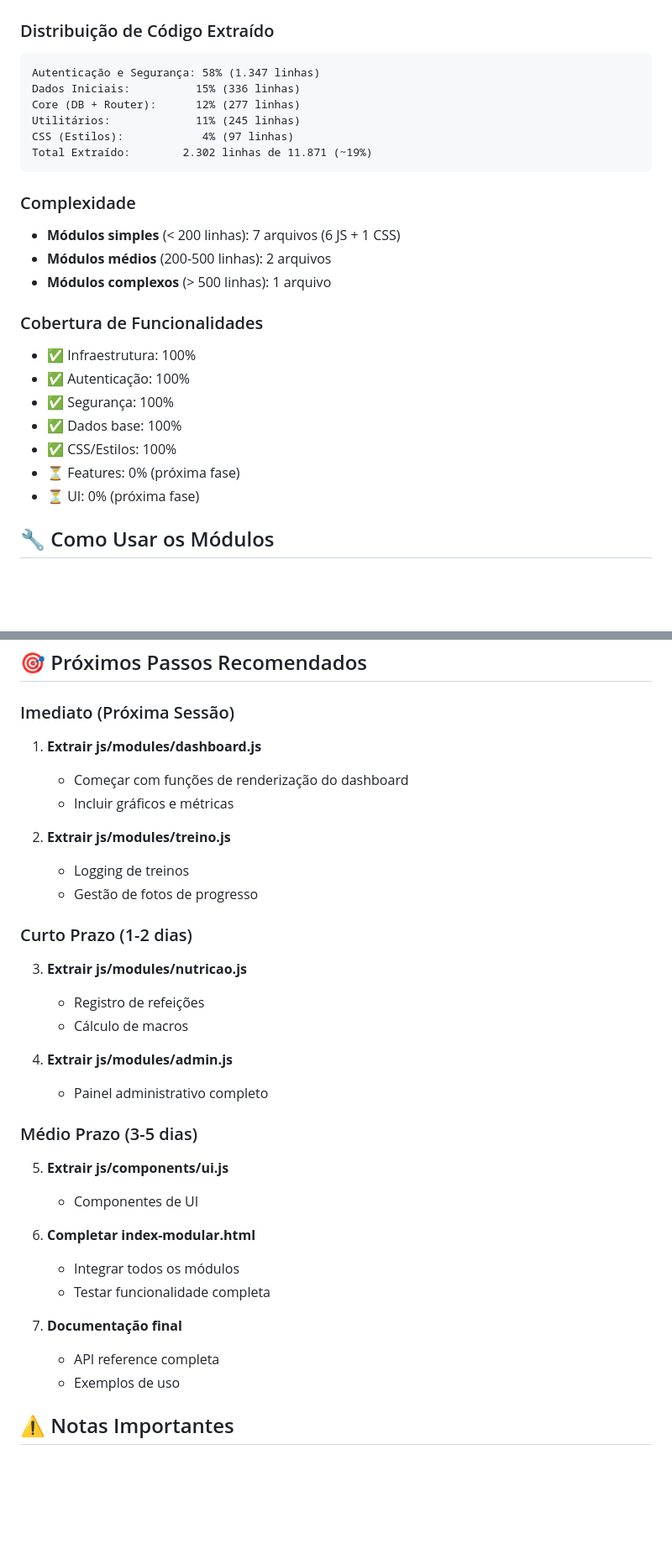
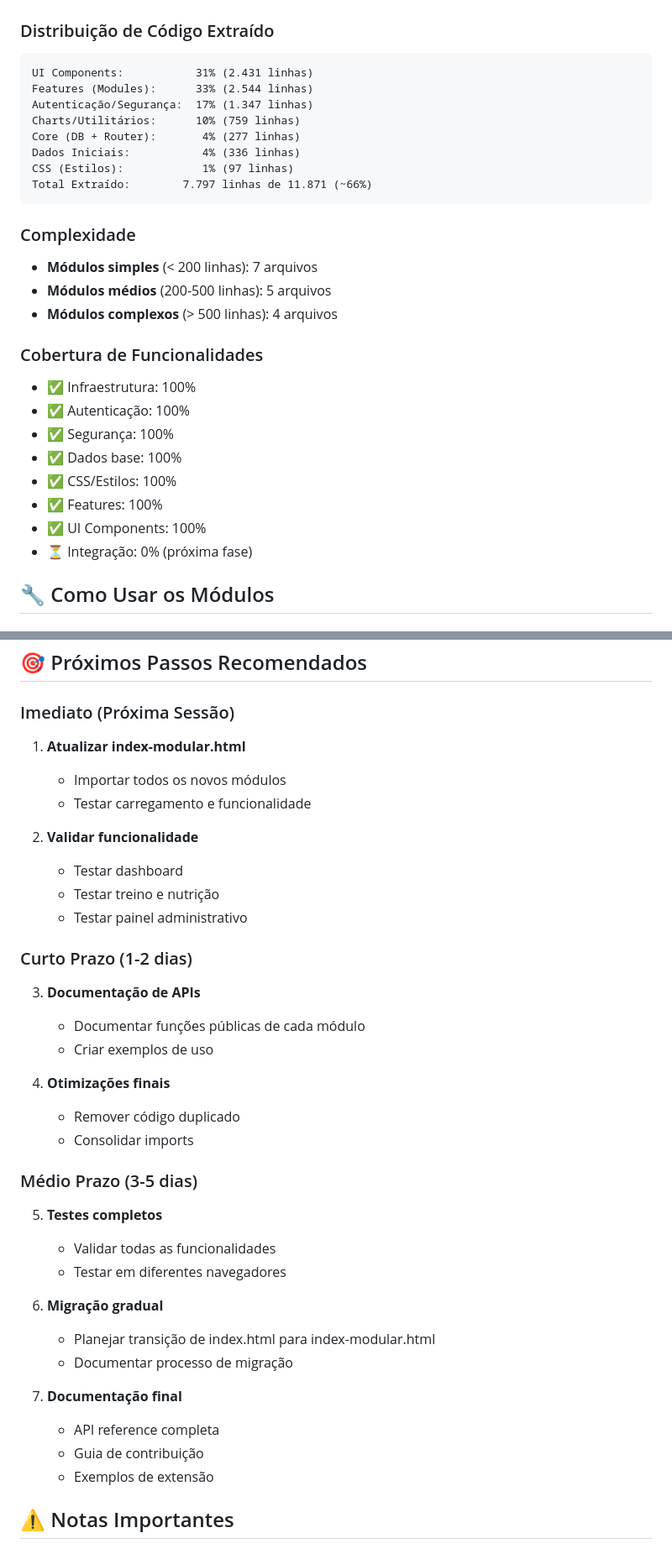
Before and after one commit to taukkunen1/fitness-tracker, a Markdown page: MODULARIZATION_PROGRESS.md, 2 parts joined by grey strips. Shown at 84% size. GitHub-like rendering; blank space fills up the shorter version.

Commit message:
Update MODULARIZATION_PROGRESS.md: 66% complete (7,797 lines extracted)
Co-authored-by: taukkunen1 <68305908+taukkunen1@users.noreply.github.com>

````diff
--- a/MODULARIZATION_PROGRESS.md
+++ b/MODULARIZATION_PROGRESS.md
@@ -186,18 +199,20 @@ js/
 
 ### Distribuição de Código Extraído
 ```
-Autenticação e Segurança: 58% (1.347 linhas)
-Dados Iniciais:          15% (336 linhas)
-Core (DB + Router):      12% (277 linhas)
-Utilitários:             11% (245 linhas)
-CSS (Estilos):            4% (97 linhas)
-Total Extraído:        2.302 linhas de 11.871 (~19%)
+UI Components:           31% (2.431 linhas)
+Features (Modules):      33% (2.544 linhas)
+Autenticação/Segurança:  17% (1.347 linhas)
+Charts/Utilitários:      10% (759 linhas)
+Core (DB + Router):       4% (277 linhas)
+Dados Iniciais:           4% (336 linhas)
+CSS (Estilos):            1% (97 linhas)
+Total Extraído:        7.797 linhas de 11.871 (~66%)
 ```
 
 ### Complexidade
-- **Módulos simples** (< 200 linhas): 7 arquivos (6 JS + 1 CSS)
-- **Módulos médios** (200-500 linhas): 2 arquivos
-- **Módulos complexos** (> 500 linhas): 1 arquivo
+- **Módulos simples** (< 200 linhas): 7 arquivos
+- **Módulos médios** (200-500 linhas): 5 arquivos
+- **Módulos complexos** (> 500 linhas): 4 arquivos
 
 ### Cobertura de Funcionalidades
 - ✅ Infraestrutura: 100%
@@ -205,8 +220,9 @@ Total Extraído:        2.302 linhas de 11.871 (~19%)
 - ✅ Segurança: 100%
 - ✅ Dados base: 100%
 - ✅ CSS/Estilos: 100%
-- ⏳ Features: 0% (próxima fase)
-- ⏳ UI: 0% (próxima fase)
+- ✅ Features: 100%
+- ✅ UI Components: 100%
+- ⏳ Integração: 0% (próxima fase)
 
 ## 🔧 Como Usar os Módulos
 
@@ -252,33 +268,37 @@ console.log(commonFoods.proteinas);
 ## 🎯 Próximos Passos Recomendados
 
 ### Imediato (Próxima Sessão)
-1. **Extrair js/modules/dashboard.js**
-   - Começar com funções de renderização do dashboard
-   - Incluir gráficos e métricas
+1. **Atualizar index-modular.html**
+   - Importar todos os novos módulos
+   - Testar carregamento e funcionalidade
 
-2. **Extrair js/modules/treino.js**
-   - Logging de treinos
-   - Gestão de fotos de progresso
+2. **Validar funcionalidade**
+   - Testar dashboard
+   - Testar treino e nutrição
+   - Testar painel administrativo
 
 ### Curto Prazo (1-2 dias)
-3. **Extrair js/modules/nutricao.js**
-   - Registro de refeições
-   - Cálculo de macros
+3. **Documentação de APIs**
+   - Documentar funções públicas de cada módulo
+   - Criar exemplos de uso
 
-4. **Extrair js/modules/admin.js**
-   - Painel administrativo completo
+4. **Otimizações finais**
+   - Remover código duplicado
+   - Consolidar imports
 
 ### Médio Prazo (3-5 dias)
-5. **Extrair js/components/ui.js**
-   - Componentes de UI
+5. **Testes completos**
+   - Validar todas as funcionalidades
+   - Testar em diferentes navegadores
 
-6. **Completar index-modular.html**
-   - Integrar todos os módulos
-   - Testar funcionalidade completa
+6. **Migração gradual**
+   - Planejar transição de index.html para index-modular.html
+   - Documentar processo de migração
 
 7. **Documentação final**
    - API reference completa
-   - Exemplos de uso
+   - Guia de contribuição
+   - Exemplos de extensão
 
 ## ⚠️ Notas Importantes
 
````
Also changed, not shown: other parts of MODULARIZATION_PROGRESS.md (+41 -22 lines).
